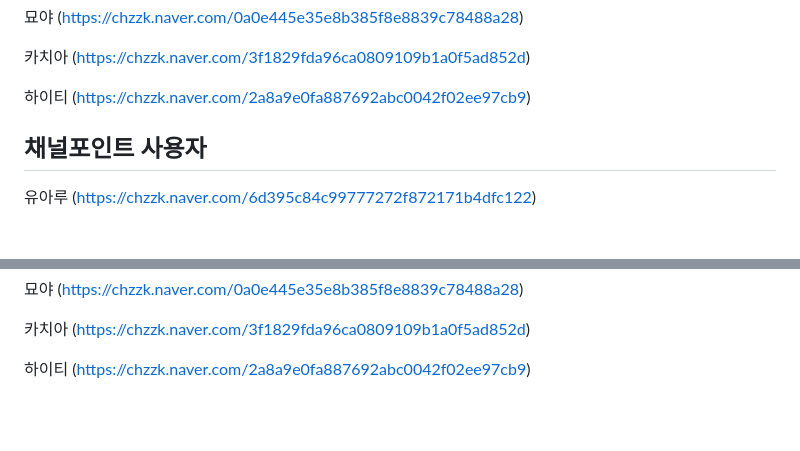
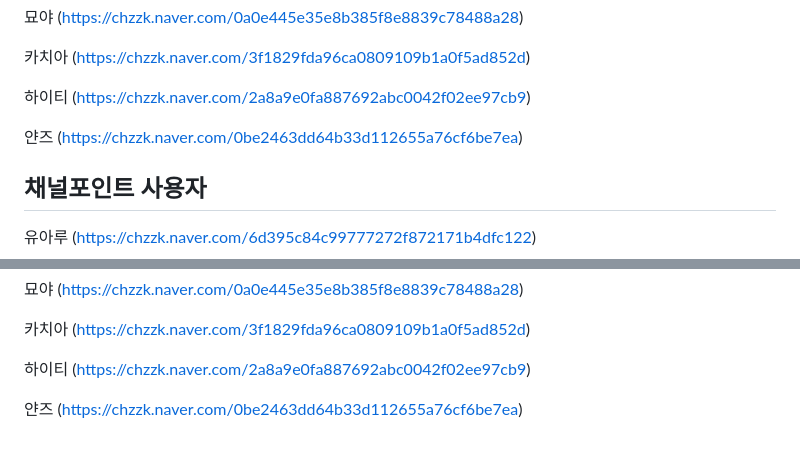
Before and after one commit to mynam333/channelpoint, a Markdown page: README.md, 2 parts joined by grey strips. Drawn GitHub-style; blank space fills up the shorter version.

Commit message:
Update README.md (얀즈님)

```diff
--- a/README.md
+++ b/README.md
@@ -46,6 +46,8 @@
 
 하이티 (https://chzzk.naver.com/2a8a9e0fa887692abc0042f02ee97cb9)
 
+얀즈 (https://chzzk.naver.com/0be2463dd64b33d112655a76cf6be7ea)
+
 
 ## 채널포인트 사용자
 유아루 (https://chzzk.naver.com/6d395c84c99777272f872171b4dfc122)
@@ -81,3 +83,5 @@
 카치아 (https://chzzk.naver.com/3f1829fda96ca0809109b1a0f5ad852d)
 
 하이티 (https://chzzk.naver.com/2a8a9e0fa887692abc0042f02ee97cb9)
+
+얀즈 (https://chzzk.naver.com/0be2463dd64b33d112655a76cf6be7ea)
```
